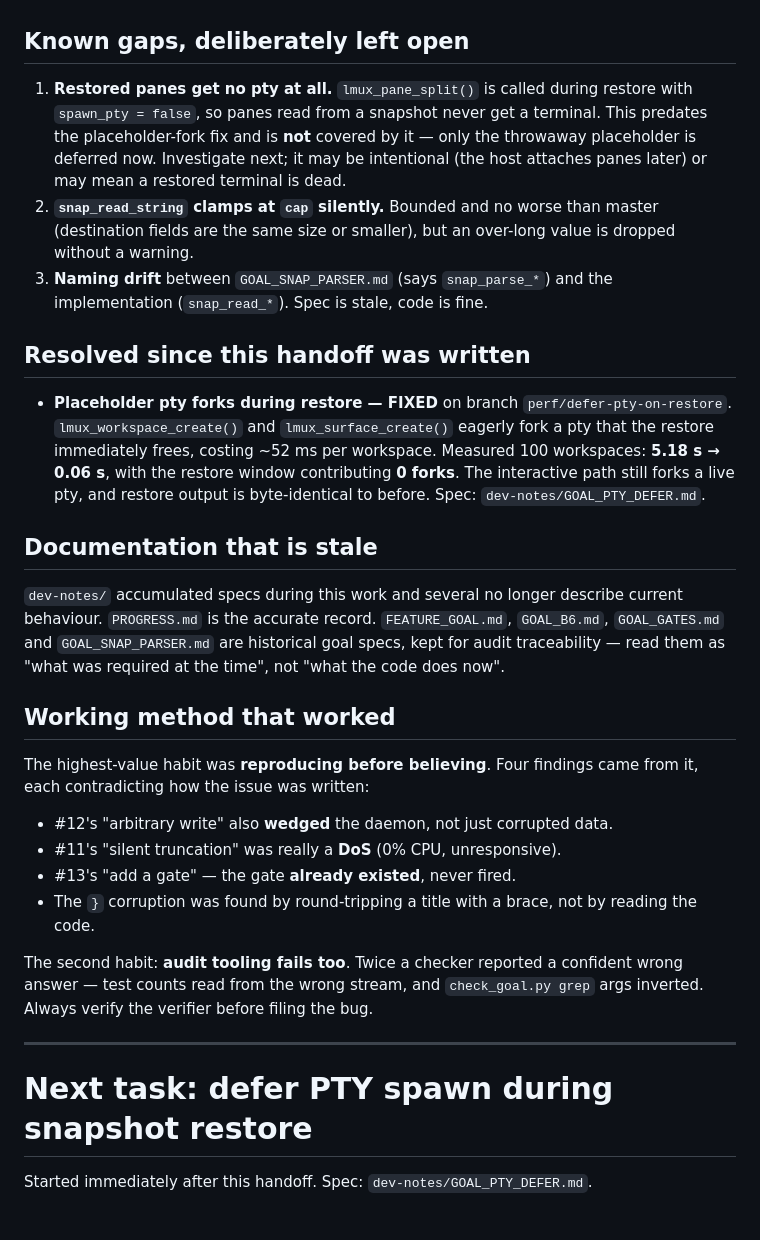
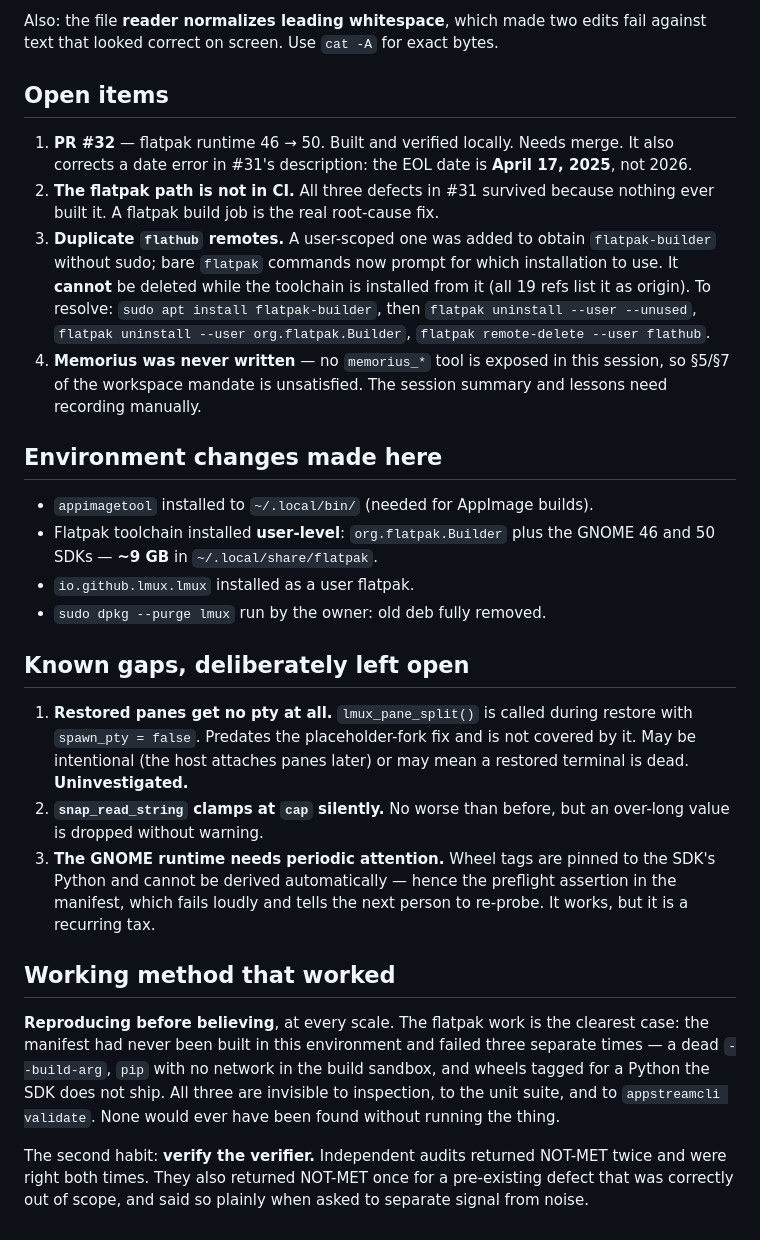
Before and after one commit to Dream-Pixels-Forge/lmux, a Markdown page: dev-notes/HANDOFF.md, the part around one of its changes. Rendered like a GitHub page.

```diff
--- a/dev-notes/HANDOFF.md
+++ b/dev-notes/HANDOFF.md
@@ -67,54 +76,56 @@ did; external callers might.
+Also: the file **reader normalizes leading whitespace**, which made two edits
+fail against text that looked correct on screen. Use `cat -A` for exact bytes.
+
+## Open items
+
+1. **PR #32** — flatpak runtime 46 → 50. Built and verified locally. Needs
+   merge. It also corrects a date error in #31's description: the EOL date is
+   **April 17, 2025**, not 2026.
+2. **The flatpak path is not in CI.** All three defects in #31 survived because
+   nothing ever built it. A flatpak build job is the real root-cause fix.
+3. **Duplicate `flathub` remotes.** A user-scoped one was added to obtain
+   `flatpak-builder` without sudo; bare `flatpak` commands now prompt for which
+   installation to use. It **cannot** be deleted while the toolchain is
+   installed from it (all 19 refs list it as origin). To resolve:
+   `sudo apt install flatpak-builder`, then
+   `flatpak uninstall --user --unused`,
+   `flatpak uninstall --user org.flatpak.Builder`,
+   `flatpak remote-delete --user flathub`.
+4. **Memorius was never written** — no `memorius_*` tool is exposed in this
+   session, so §5/§7 of the workspace mandate is unsatisfied. The session
+   summary and lessons need recording manually.
+
+## Environment changes made here
+
+- `appimagetool` installed to `~/.local/bin/` (needed for AppImage builds).
+- Flatpak toolchain installed **user-level**: `org.flatpak.Builder` plus the
+  GNOME 46 and 50 SDKs — **~9 GB** in `~/.local/share/flatpak`.
+- `io.github.lmux.lmux` installed as a user flatpak.
+- `sudo dpkg --purge lmux` run by the owner: old deb fully removed.
 
 ## Known gaps, deliberately left open
 
 1. **Restored panes get no pty at all.** `lmux_pane_split()` is called during
-   restore with `spawn_pty = false`, so panes read from a snapshot never get a
-   terminal. This predates the placeholder-fork fix and is **not** covered by
-   it — only the throwaway placeholder is deferred now. Investigate next; it
-   may be intentional (the host attaches panes later) or may mean a restored
-   terminal is dead.
-2. **`snap_read_string` clamps at `cap` silently.** Bounded and no worse than
-   master (destination fields are the same size or smaller), but an over-long
-   value is dropped without a warning.
-3. **Naming drift** between `GOAL_SNAP_PARSER.md` (says `snap_parse_*`) and the
-   implementation (`snap_read_*`). Spec is stale, code is fine.
-
-## Resolved since this handoff was written
-
-- **Placeholder pty forks during restore — FIXED** on branch
-  `perf/defer-pty-on-restore`. `lmux_workspace_create()` and
-  `lmux_surface_create()` eagerly fork a pty that the restore immediately frees,
-  costing ~52 ms per workspace. Measured 100 workspaces: **5.18 s → 0.06 s**,
-  with the restore window contributing **0 forks**. The interactive path still
-  forks a live pty, and restore output is byte-identical to before. Spec:
-  `dev-notes/GOAL_PTY_DEFER.md`.
-
-## Documentation that is stale
-
-`dev-notes/` accumulated specs during this work and several no longer describe
-current behaviour. `PROGRESS.md` is the accurate record. `FEATURE_GOAL.md`,
-`GOAL_B6.md`, `GOAL_GATES.md` and `GOAL_SNAP_PARSER.md` are historical goal
-specs, kept for audit traceability — read them as "what was required at the
-time", not "what the code does now".
+   restore with `spawn_pty = false`. Predates the placeholder-fork fix and is
+   not covered by it. May be intentional (the host attaches panes later) or may
+   mean a restored terminal is dead. **Uninvestigated.**
+2. **`snap_read_string` clamps at `cap` silently.** No worse than before, but an
+   over-long value is dropped without warning.
+3. **The GNOME runtime needs periodic attention.** Wheel tags are pinned to the
+   SDK's Python and cannot be derived automatically — hence the preflight
+   assertion in the manifest, which fails loudly and tells the next person to
+   re-probe. It works, but it is a recurring tax.
 
 ## Working method that worked
 
-The highest-value habit was **reproducing before believing**. Four findings
-came from it, each contradicting how the issue was written:
+**Reproducing before believing**, at every scale. The flatpak work is the
+clearest case: the manifest had never been built in this environment and failed
+three separate times — a dead `--build-arg`, `pip` with no network in the build
+sandbox, and wheels tagged for a Python the SDK does not ship. All three are
+invisible to inspection, to the unit suite, and to `appstreamcli validate`. None
+would ever have been found without running the thing.
 
-- #12's "arbitrary write" also **wedged** the daemon, not just corrupted data.
-- #11's "silent truncation" was really a **DoS** (0% CPU, unresponsive).
-- #13's "add a gate" — the gate **already existed**, never fired.
-- The `}` corruption was found by round-tripping a title with a brace, not by
-  reading the code.
-
-The second habit: **audit tooling fails too**. Twice a checker reported a
-confident wrong answer — test counts read from the wrong stream, and
-`check_goal.py grep` args inverted. Always verify the verifier before filing
-the bug.
-
----
-
-# Next task: defer PTY spawn during snapshot restore
-
-Started immediately after this handoff. Spec: `dev-notes/GOAL_PTY_DEFER.md`.
+The second habit: **verify the verifier.** Independent audits returned NOT-MET
+twice and were right both times. They also returned NOT-MET once for a
+pre-existing defect that was correctly out of scope, and said so plainly when
+asked to separate signal from noise.
```
Also changed, not shown: other parts of dev-notes/HANDOFF.md (+53 -44 lines).
